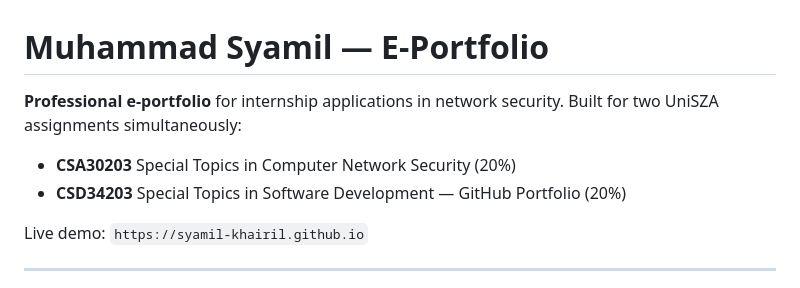
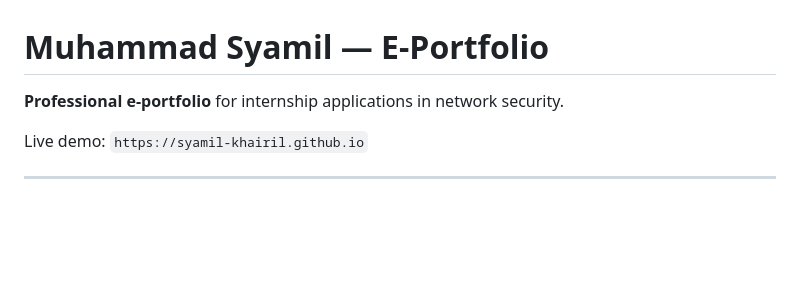
Before and after one commit to syamil-khairil/syamil-khairil.github.io, a Markdown page: README.md, the part around the change. Drawn GitHub-style; blank space fills up the shorter version.

```diff
--- a/README.md
+++ b/README.md
@@ -1,9 +1,7 @@
 # Muhammad Syamil — E-Portfolio
 
 **Professional e-portfolio** for internship applications in network security.
-Built for two UniSZA assignments simultaneously:
-- **CSA30203** Special Topics in Computer Network Security (20%)
-- **CSD34203** Special Topics in Software Development — GitHub Portfolio (20%)
+
 
 Live demo: `https://syamil-khairil.github.io`
 
```
